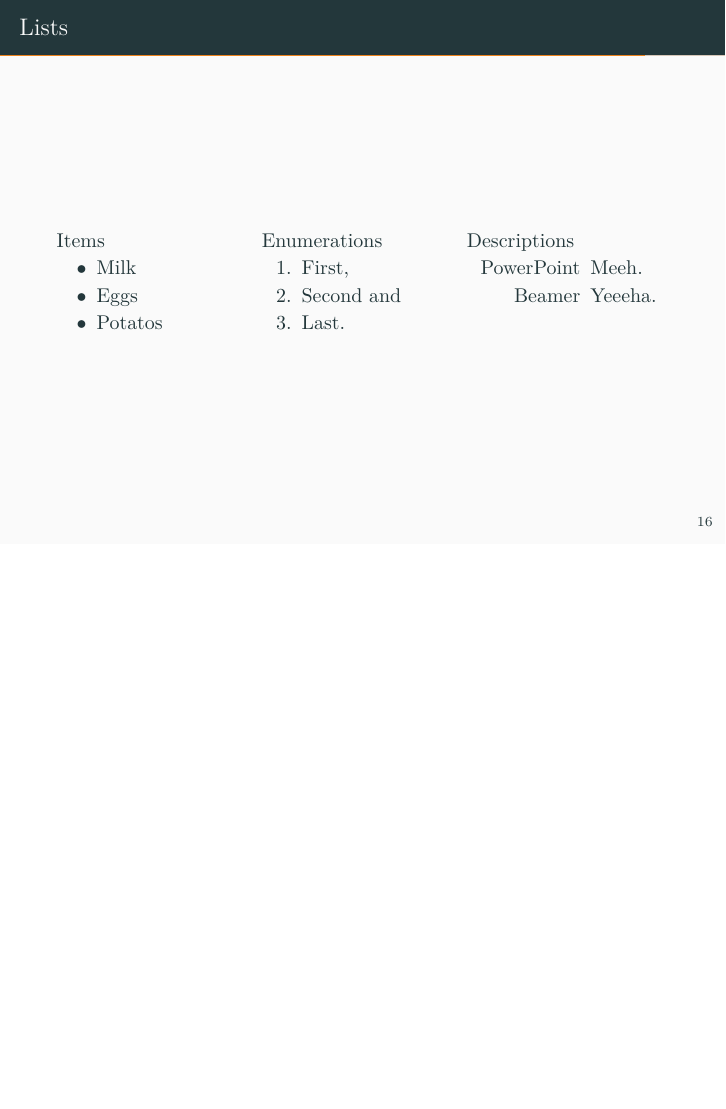
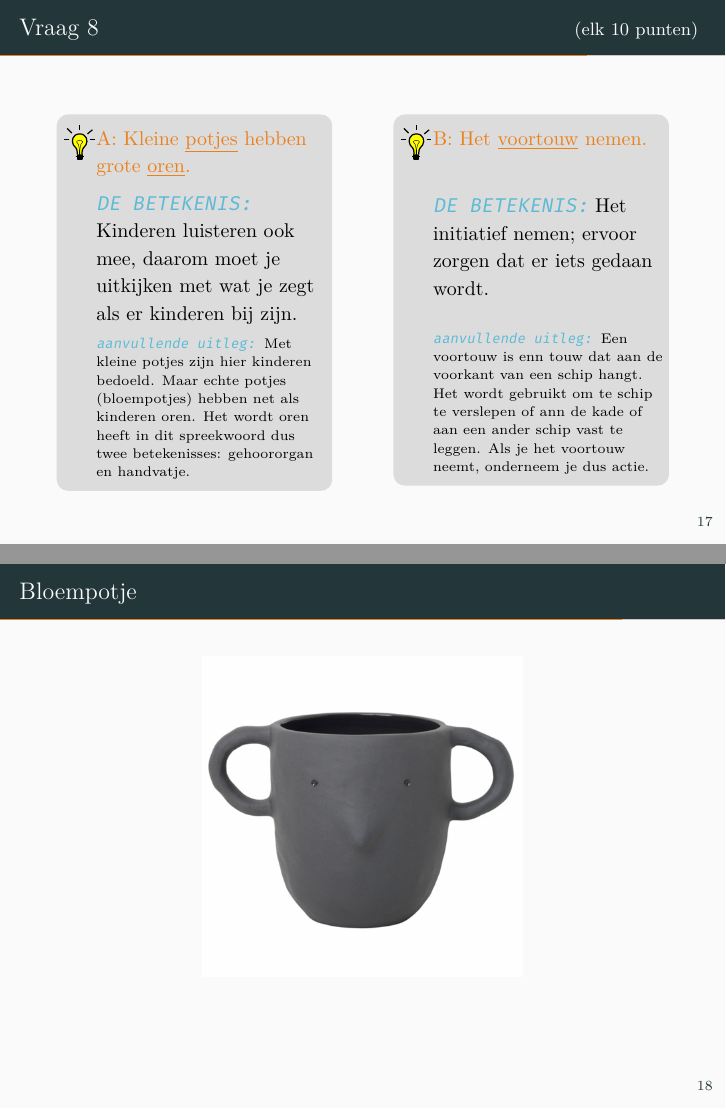
Before and after one commit to sinhp/Pub-quiz-nederlands, LaTeX slides (pub-quiz-nl.tex): page 36 of 40 before the commit and pages 41 and 42 of 46 after it, the two joined at a grey line, the shorter picture padded with empty space. Compiled offline with XeLaTeX; a missing font is replaced by an installed copy or a similar font.

Commit message:
meer voorbelden

```diff
--- a/pub-quiz-nl.tex
+++ b/pub-quiz-nl.tex
@@ -327,9 +378,39 @@ De Aantwoord is \alert{Piet Schrijvers}. Hij was de reserve keeper. \\
 \ilum{Onder het huidige Domplein in {\color{utrechtYellow}{Utrecht}} zijn nog resten annwezig van een fort uit de Romeinse tijd. Dat fort, gelegen langs de rivier de Rijn, droeg de Latijnse naam \texttt{Traiectum}, wat `doorwaadbare plaats' (in een rivier) of `overgang' betekent. Van deze naam is later de naam Utrecht afgeleid. \textit{`Utrecht'} is een samenstelling van {\color{utrechtYellow}{\textit{uut}}} (Oudnederlands voor `uit') en {\color{utrechtYellow}{\textit{Trecht}}} (van Traiectum). }
 \pause
 \ilum{In 1290, een dichter voegde `uut' toe aan `Trecht'.}
-
 \end{frame}
 
+
+\setcounter{preframevnum}{\value{vnum}}
+\begin{frame}[fragile]{\vnummer \small \hfill (\textsc{elk 10 punten})}
+\setcounter{vnum}{\value{preframevnum}}
+\vspace{10pt}
+\begin{columns}[T,onlytextwidth]
+\column{0.45\textwidth}
+\ilum{\alert{A: Kleine \underline{potjes} hebben grote \underline{oren}.}\\
+\vspace{5pt}
+{\color{utrechtBlue}{\texttt{DE BETEKENIS:}}} Kinderen  luisteren ook mee, daarom moet je uitkijken met wat je zegt als er kinderen bij zijn.\\
+\vspace{5pt}
+{\color{utrechtBlue}{\texttt{\scriptsize aanvullende uitleg:}}} \scriptsize{Met kleine potjes zijn hier kinderen bedoeld. Maar echte potjes (bloempotjes) hebben net als kinderen oren. Het wordt oren heeft in dit spreekwoord dus twee betekenisses: gehoororgan en handvatje.} }
+\pause
+\column{0.45\textwidth}
+\ilum{\alert{B: Het \underline{voortouw} nemen.}\\
+\vspace{20pt}
+{\color{utrechtBlue}{\texttt{DE BETEKENIS:}}} Het initiatief nemen; ervoor zorgen dat er iets gedaan wordt.\\
+\vspace{15pt}
+{\color{utrechtBlue}{\texttt{\scriptsize aanvullende uitleg:}}} \scriptsize{Een voortouw is enn touw dat aan de voorkant van een schip hangt. Het wordt gebruikt om te schip te verslepen of ann de kade of aan een ander schip vast te leggen. Als je het voortouw neemt, onderneem je dus actie.} }
+\end{columns}
+\end{frame}
+
+
+\begin{frame}{Bloempotje}
+    \begin{figure}
+        \centering
+        \includegraphics[scale=0.2]{bloempotje.jpg}
+        \caption{}
+        \label{fig:my_label}
+    \end{figure}
+\end{frame}
 
 
 
@@ -475,3 +553,4 @@ De Aantwoord is \alert{Piet Schrijvers}. Hij was de reserve keeper. \\
+  Punten tellen
 \end{frame}
 }
 
```
Also changed, not shown: pub-quiz-nl.tex (62 more changed lines).
